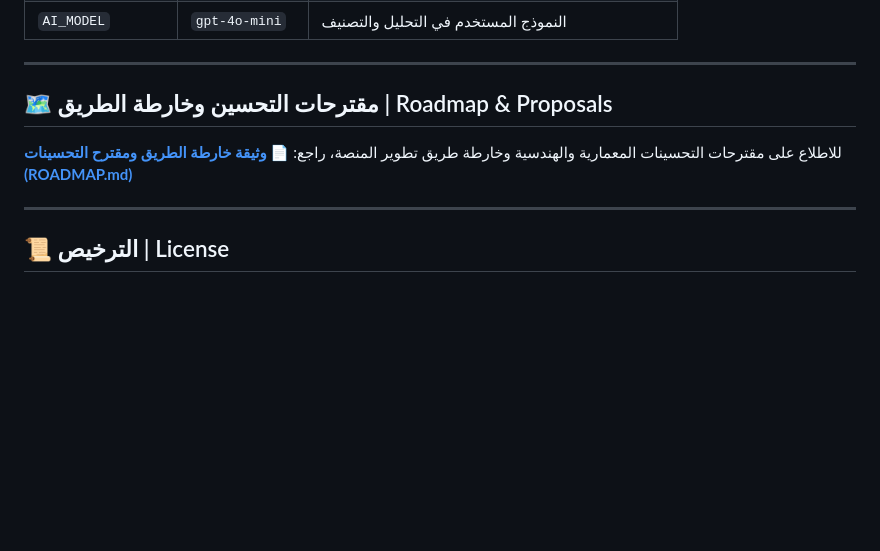
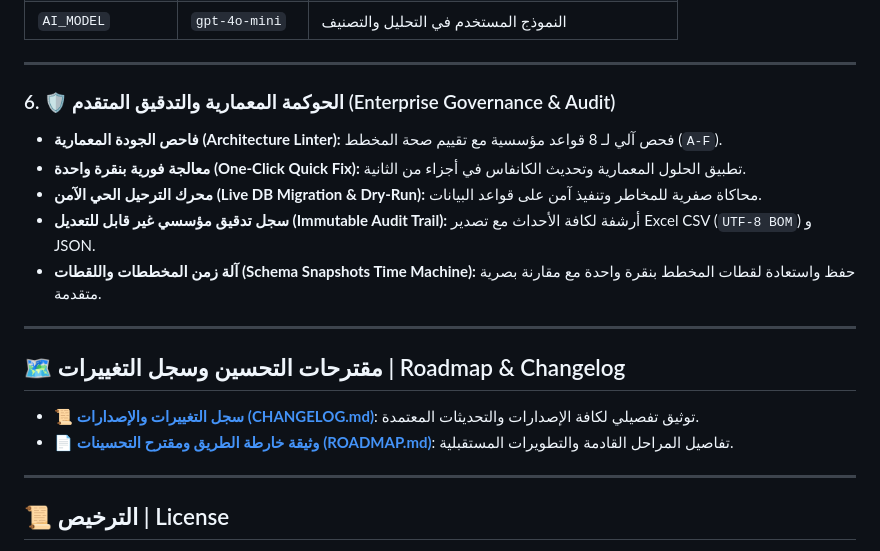
Before and after one commit to EngAlaaJahaf/erd-studio-pro, a Markdown page: README.md, the part around the change. Drawn GitHub-style; blank space fills up the shorter version.

Commit message:
docs: establish CHANGELOG.md and update roadmap for v1.2.0 release

```diff
--- a/README.md
+++ b/README.md
@@ -138,10 +138,19 @@ erd_studio_app/
 
 ---
 
-## 🗺️ مقترحات التحسين وخارطة الطريق | Roadmap & Proposals
+### 6. 🛡️ الحوكمة المعمارية والتدقيق المتقدم (Enterprise Governance & Audit)
+- **فاحص الجودة المعمارية (Architecture Linter):** فحص آلي لـ 8 قواعد مؤسسية مع تقييم صحة المخطط (`A-F`).
+- **معالجة فورية بنقرة واحدة (One-Click Quick Fix):** تطبيق الحلول المعمارية وتحديث الكانفاس في أجزاء من الثانية.
+- **محرك الترحيل الحي الآمن (Live DB Migration & Dry-Run):** محاكاة صفرية للمخاطر وتنفيذ آمن على قواعد البيانات.
+- **سجل تدقيق مؤسسي غير قابل للتعديل (Immutable Audit Trail):** أرشفة لكافة الأحداث مع تصدير Excel CSV (`UTF-8 BOM`) و JSON.
+- **آلة زمن المخططات واللقطات (Schema Snapshots Time Machine):** حفظ واستعادة لقطات المخطط بنقرة واحدة مع مقارنة بصرية متقدمة.
 
-للاطلاع على مقترحات التحسينات المعمارية والهندسية وخارطة طريق تطوير المنصة، راجع:
-📄 **[وثيقة خارطة الطريق ومقترح التحسينات (ROADMAP.md)](ROADMAP.md)**
+---
+
+## 🗺️ مقترحات التحسين وسجل التغييرات | Roadmap & Changelog
+
+- 📜 **[سجل التغييرات والإصدارات (CHANGELOG.md)](CHANGELOG.md)**: توثيق تفصيلي لكافة الإصدارات والتحديثات المعتمدة.
+- 📄 **[وثيقة خارطة الطريق ومقترح التحسينات (ROADMAP.md)](ROADMAP.md)**: تفاصيل المراحل القادمة والتطويرات المستقبلية.
 
 ---
 
```
Also changed, not shown: CHANGELOG.md (added, +50 -0 lines), ROADMAP.md (+9 -8 lines).
